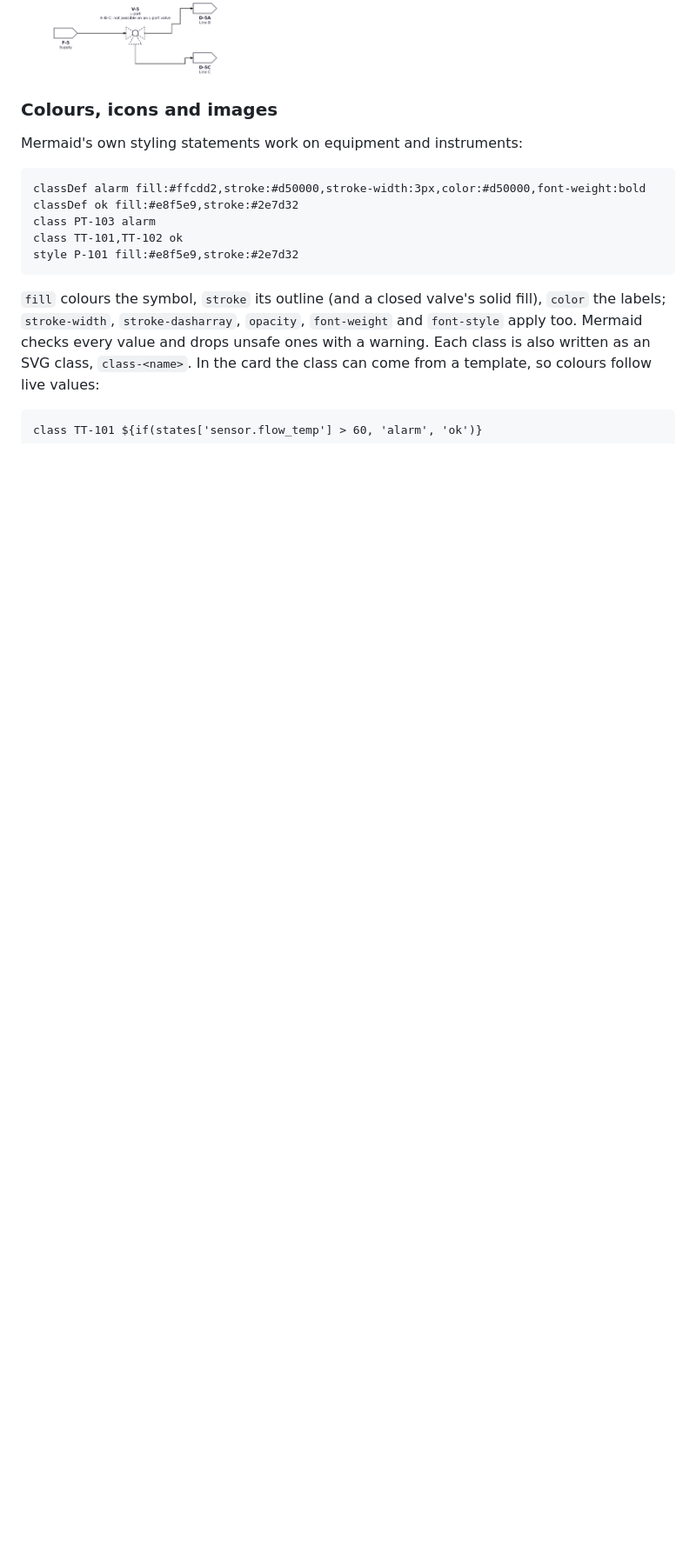
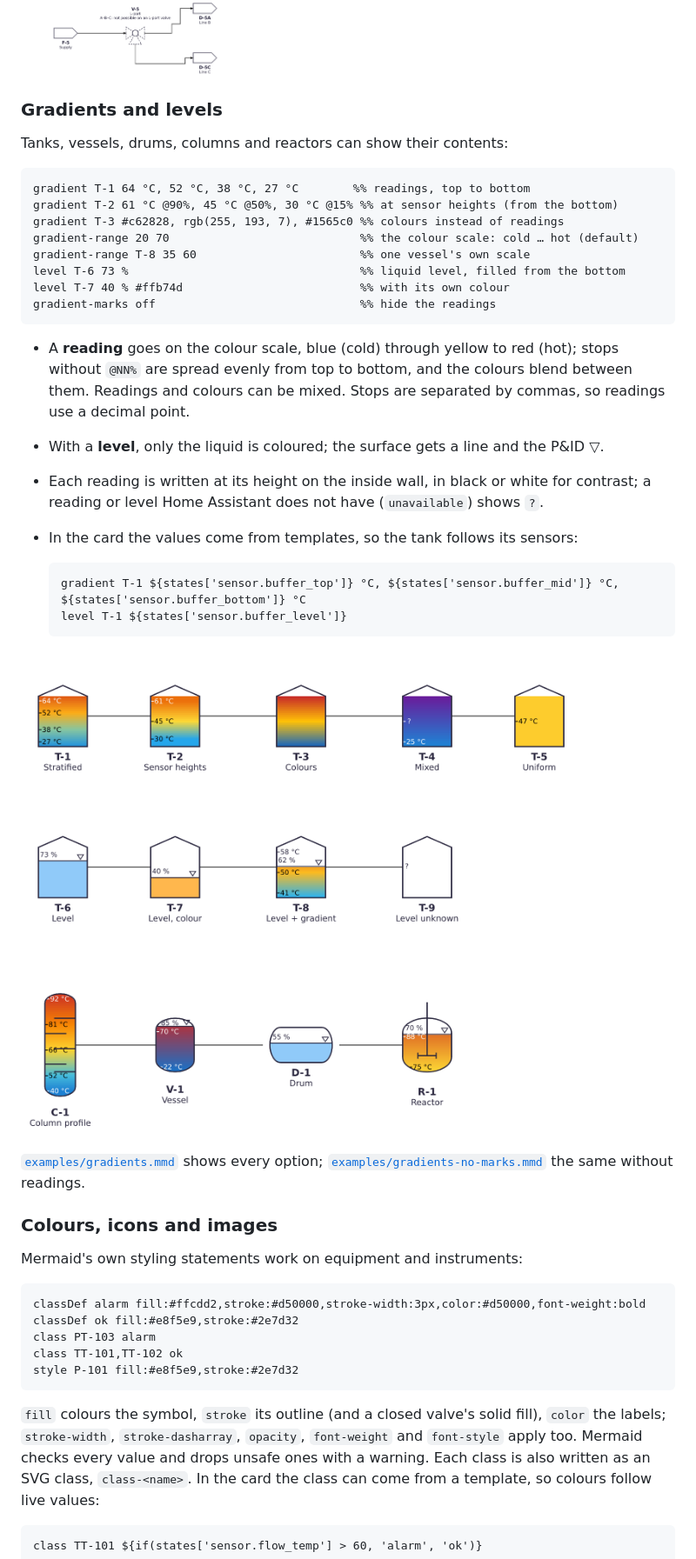
Before and after one commit to NdS-Research-Facilities/pid, a Markdown page: README.md, the part around the change. Shown at 87% size. Drawn GitHub-style; pictures changed too: docs/images/gradients.png (added); blank space fills up the shorter version.

````diff
--- a/README.md
+++ b/README.md
@@ -126,6 +126,40 @@ The tag is drawn inside the bubble, ISA-5.1 style: function letters over the loo
   - Without `L` or `T`, any combination is accepted and no bore is drawn.
 
   ![L-port and T-port 3-way valves](docs/images/three-way-valves.png)
+
+### Gradients and levels
+
+Tanks, vessels, drums, columns and reactors can show their contents:
+
+```
+gradient T-1 64 °C, 52 °C, 38 °C, 27 °C        %% readings, top to bottom
+gradient T-2 61 °C @90%, 45 °C @50%, 30 °C @15% %% at sensor heights (from the bottom)
+gradient T-3 #c62828, rgb(255, 193, 7), #1565c0 %% colours instead of readings
+gradient-range 20 70                            %% the colour scale: cold … hot (default)
+gradient-range T-8 35 60                        %% one vessel's own scale
+level T-6 73 %                                  %% liquid level, filled from the bottom
+level T-7 40 % #ffb74d                          %% with its own colour
+gradient-marks off                              %% hide the readings
+```
+
+- A **reading** goes on the colour scale, blue (cold) through yellow to red (hot); stops
+  without `@NN%` are spread evenly from top to bottom, and the colours blend between them.
+  Readings and colours can be mixed. Stops are separated by commas, so readings use a decimal
+  point.
+- With a **level**, only the liquid is coloured; the surface gets a line and the P&ID ▽.
+- Each reading is written at its height on the inside wall, in black or white for contrast; a
+  reading or level Home Assistant does not have (`unavailable`) shows `?`.
+- In the card the values come from templates, so the tank follows its sensors:
+
+  ```
+  gradient T-1 ${states['sensor.buffer_top']} °C, ${states['sensor.buffer_mid']} °C, ${states['sensor.buffer_bottom']} °C
+  level T-1 ${states['sensor.buffer_level']}
+  ```
+
+![Every gradient and level option](docs/images/gradients.png)
+
+[`examples/gradients.mmd`](examples/gradients.mmd) shows every option;
+[`examples/gradients-no-marks.mmd`](examples/gradients-no-marks.mmd) the same without readings.
 
 ### Colours, icons and images
 
````
Also changed, not shown: docs/images/all-capabilities.png, 11 other files.
